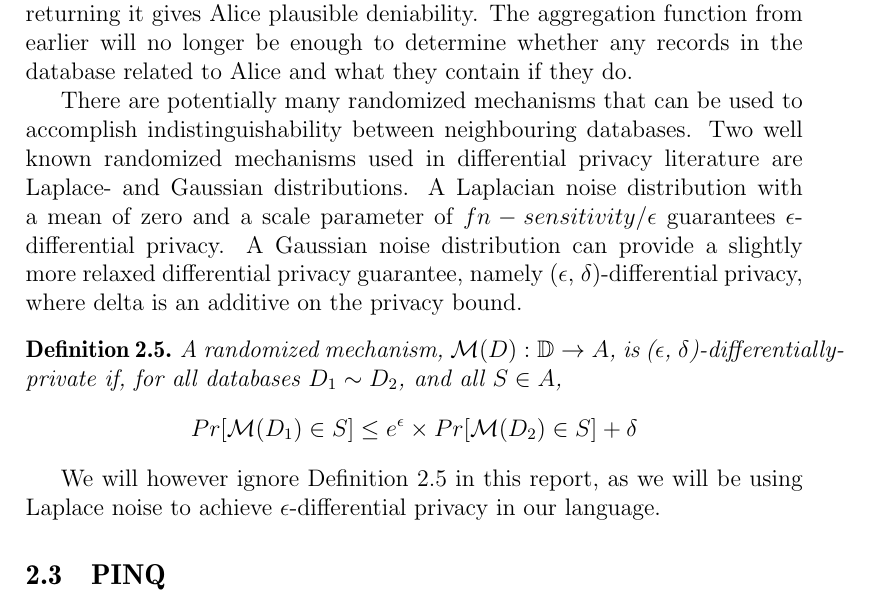
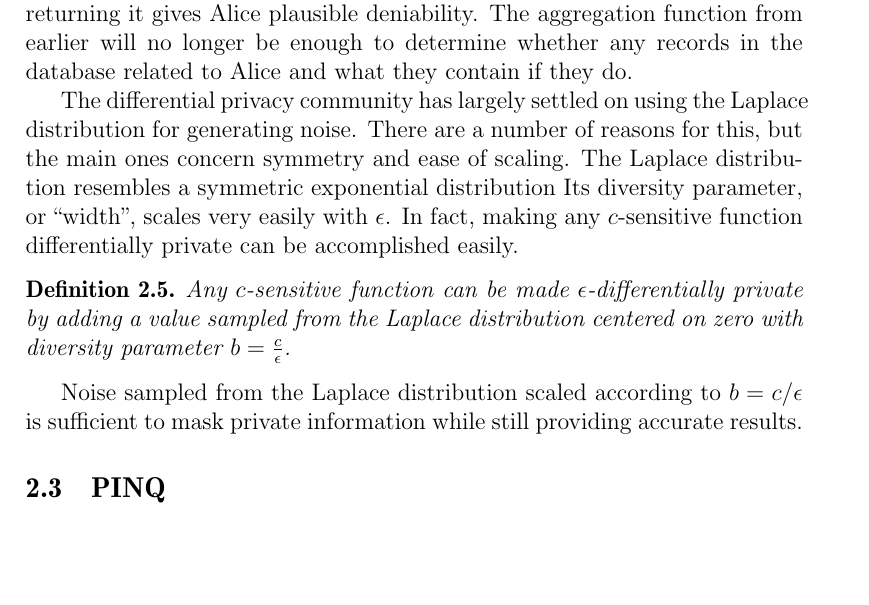
Before and after one commit to cassiebaer/ucph-msc-thesis-dpdt, a LaTeX paper (docs/main.tex): part of page 11 of 39, cut so that both start at the same text, the shorter picture padded with empty space. Compiled offline with pdfLaTeX.

Commit message:
Edit Laplace discussion

```diff
--- a/docs/main.tex
+++ b/docs/main.tex
@@ -331,18 +330,17 @@ The aggregation function from earlier will no longer be enough to determine whet
     \caption{Indistinguishability}
 \end{figure}
 
-There are potentially many randomized mechanisms that can be used to accomplish indistinguishability between neighbouring databases.
-Two well known randomized mechanisms used in differential privacy literature are Laplace- and Gaussian distributions.
-A Laplacian noise distribution with a mean of zero and a scale parameter of $fn-sensitivity/\epsilon$ guarantees $\epsilon$-differential privacy.
-A Gaussian noise distribution can provide a slightly more relaxed differential privacy guarantee, namely ($\epsilon$, $\delta$)-differential privacy, where delta is an additive on the privacy bound. % TODO: Provide cite
-\begin{defn}\label{def:diffpriv_delta}
-A randomized mechanism, $\mathcal{M}(D) : \mathbb D \rightarrow A$, is ($\epsilon$, $\delta$)-differentially-private if, for all databases $D_1 \sim D_2$, and all $S \in A$,
-  $$Pr[\mathcal M(D_1)\in S] \le e^\epsilon \times Pr[\mathcal M(D_2)\in S] + \delta  $$
+The differential privacy community has largely settled on using the Laplace distribution for generating noise.
+There are a number of reasons for this, but the main ones concern symmetry and ease of scaling.
+The Laplace distribution resembles a symmetric exponential distribution
+Its diversity parameter, or ``width'', scales very easily with $\epsilon$.
+In fact, making any $c$-sensitive function differentially private can be accomplished easily.
+
+\begin{defn}
+Any $c$-sensitive function can be made $\epsilon$-differentially private by adding a value sampled from the Laplace distribution centered on zero with diversity parameter $b=\frac{c}{\epsilon}$.
 \end{defn}
 
-We will however ignore Definition \ref{def:diffpriv_delta} in this report, as we will be using Laplace noise to achieve $\epsilon$-differential privacy in our language.
-
-% TODO 1 : why do we prefer Laplace? it scales well with e and is symmetric. what else?
+Noise sampled from the Laplace distribution scaled according to $b=c/\epsilon$ is sufficient to mask private information while still providing accurate results.
 
 \subsection{PINQ}\label{sec:pinq}
 
```
Also changed, not shown: docs/main.tex (1 more changed lines).
